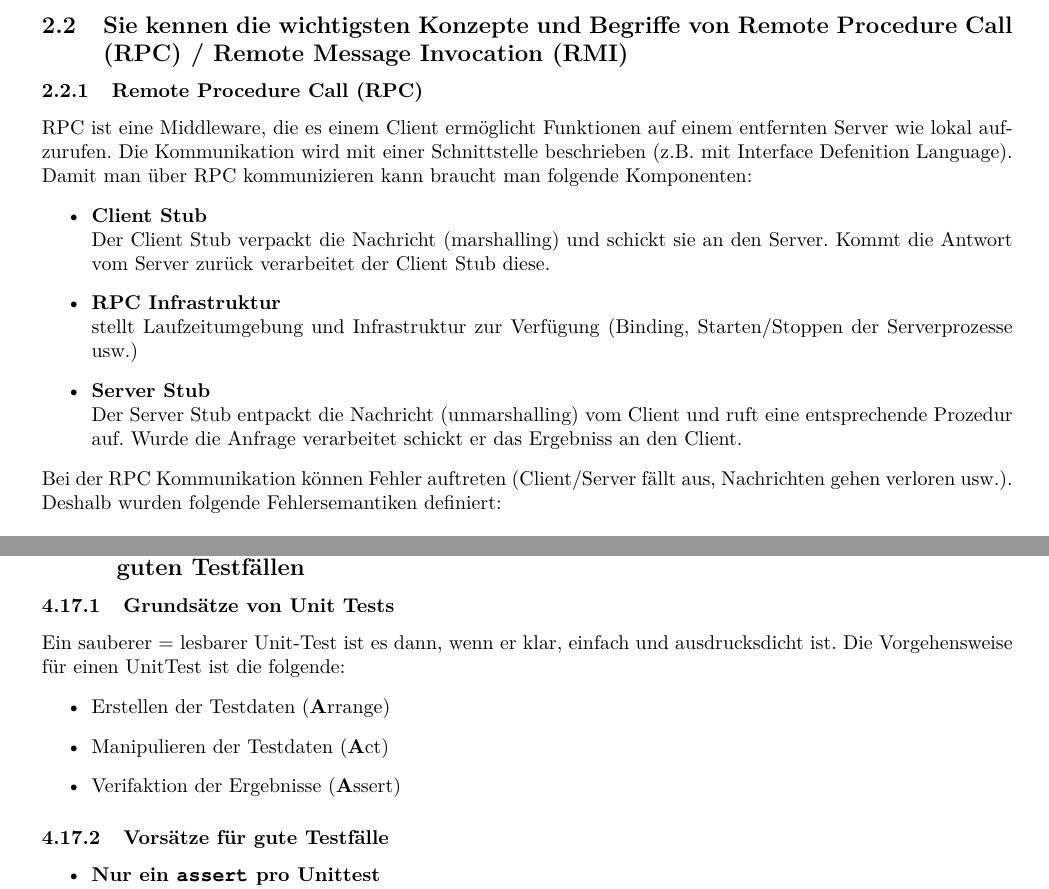
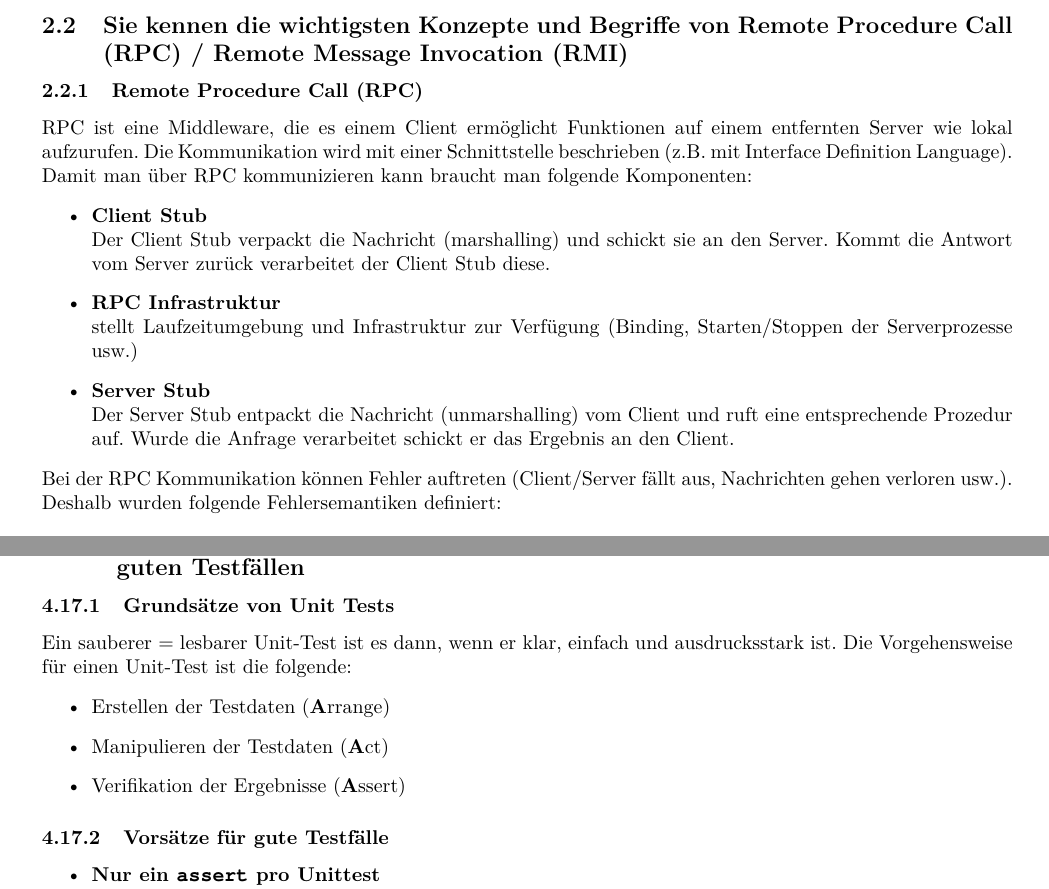
Before and after one commit to studentbox/zusammenfassung-vsk, a LaTeX document (Zusammenfassung_VSK_14HS.tex, which reads gisler.tex, sollberger.tex): two parts of pages 11 and 32 of 34, joined at a grey line, cut so that both start at the same text. Compiled offline with pdfLaTeX.

Commit message:
Diverse kleine Korrekturen

```diff
--- a/gisler.tex
+++ b/gisler.tex
@@ -222,11 +221,11 @@ Sollte gegen Ende Projekt immer mehr abnehmen und nicht mehr ansteigen.
 \subsection{Sie kennen die Kriterien von Clean Code bezüglich der Implementation von guten Testfällen}
 
 \subsubsection{Grundsätze von Unit Tests}
-Ein sauberer = lesbarer Unit-Test ist es dann, wenn er klar, einfach und ausdrucksdicht ist. Die Vorgehensweise für einen UnitTest ist die folgende:
+Ein sauberer = lesbarer Unit-Test ist es dann, wenn er klar, einfach und ausdrucksstark ist. Die Vorgehensweise für einen Unit-Test ist die folgende:
 \begin{itemize}
   \item Erstellen der Testdaten (\textbf{A}rrange)
   \item Manipulieren der Testdaten (\textbf{A}ct)
-  \item Verifaktion der Ergebnisse (\textbf{A}ssert)
+  \item Verifikation der Ergebnisse (\textbf{A}ssert)
 \end{itemize}
 
 \subsubsection{Vorsätze für gute Testfälle}
--- a/sollberger.tex
+++ b/sollberger.tex
@@ -23,14 +23,14 @@ Eine Middleware vermittelt zwischen Anwendungen und verbirgt dadurch die Komplex
 
 \subsubsection{Remote Procedure Call (RPC)}
 
-RPC ist eine Middleware, die es einem Client ermöglicht Funktionen auf einem entfernten Server wie lokal aufzurufen. Die Kommunikation wird mit einer Schnittstelle beschrieben (z.B. mit Interface Defenition Language). Damit man über RPC kommunizieren kann braucht man folgende Komponenten:
+RPC ist eine Middleware, die es einem Client ermöglicht Funktionen auf einem entfernten Server wie lokal aufzurufen. Die Kommunikation wird mit einer Schnittstelle beschrieben (z.B. mit Interface Definition Language). Damit man über RPC kommunizieren kann braucht man folgende Komponenten:
 \begin{itemize}
 	\item \textbf{Client Stub} \\
 	Der Client Stub verpackt die Nachricht (marshalling) und schickt sie an den Server. Kommt die Antwort vom Server zurück verarbeitet der Client Stub diese.
 	\item \textbf{RPC Infrastruktur} \\
 	stellt Laufzeitumgebung und Infrastruktur zur Verfügung (Binding, Starten/Stoppen der Serverprozesse usw.)
 	\item \textbf{Server Stub} \\
-	Der Server Stub entpackt die Nachricht (unmarshalling) vom Client und ruft eine entsprechende Prozedur auf. Wurde die Anfrage verarbeitet schickt er das Ergebniss an den Client.
+	Der Server Stub entpackt die Nachricht (unmarshalling) vom Client und ruft eine entsprechende Prozedur auf. Wurde die Anfrage verarbeitet schickt er das Ergebnis an den Client.
 \end{itemize}
 Bei der RPC Kommunikation können Fehler auftreten (Client/Server fällt aus, Nachrichten gehen verloren usw.). Deshalb wurden folgende Fehlersemantiken definiert:
 
```
Also changed, not shown: diehl.tex (+1 -1 lines), jud.tex (line endings or trailing spaces), gisler.tex (7 more changed lines), sollberger.tex (2 more changed lines).
